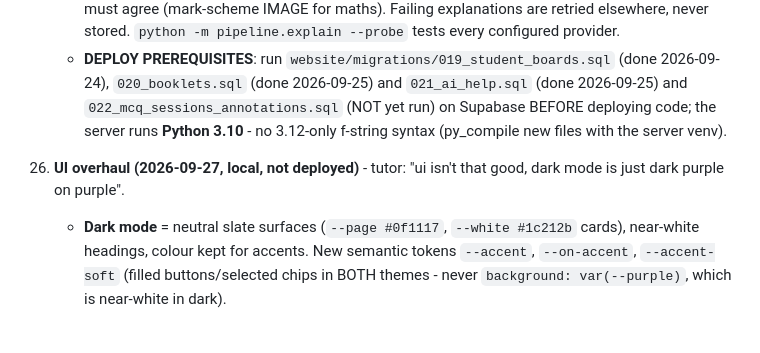
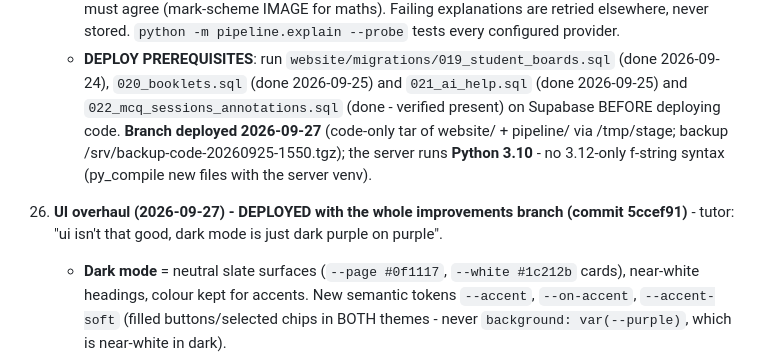
Before and after one commit to M-Taahaa-14/PrepwithTee, a Markdown page: CLAUDE.md, the part around the change. Rendered like a GitHub page; blank space fills up the shorter version.

Commit message:
CLAUDE.md: record the production deploy of the improvements branch
Co-Authored-By: Claude Opus 5.5 <noreply@anthropic.com>

```diff
--- a/CLAUDE.md
+++ b/CLAUDE.md
@@ -454,11 +454,12 @@ linked), not agreement with any external file.
     - **DEPLOY PREREQUISITES**: run `website/migrations/019_student_boards.sql`
       (done 2026-09-24), `020_booklets.sql` (done 2026-09-25) and
       `021_ai_help.sql` (done 2026-09-25) and `022_mcq_sessions_annotations.sql`
-      (NOT yet run) on Supabase BEFORE deploying code;
+      (done - verified present) on Supabase BEFORE deploying code. **Branch deployed 2026-09-27**
+      (code-only tar of website/ + pipeline/ via /tmp/stage; backup /srv/backup-code-20260925-1550.tgz);
       the server runs **Python 3.10** - no 3.12-only f-string syntax
       (py_compile new files with the server venv).
 
-26. **UI overhaul (2026-09-27, local, not deployed)** - tutor: "ui isn't that good,
+26. **UI overhaul (2026-09-27) - DEPLOYED with the whole improvements branch (commit 5ccef91)** - tutor: "ui isn't that good,
     dark mode is just dark purple on purple".
     - **Dark mode** = neutral slate surfaces (`--page #0f1117`, `--white #1c212b` cards),
       near-white headings, colour kept for accents. New semantic tokens `--accent`,
```
